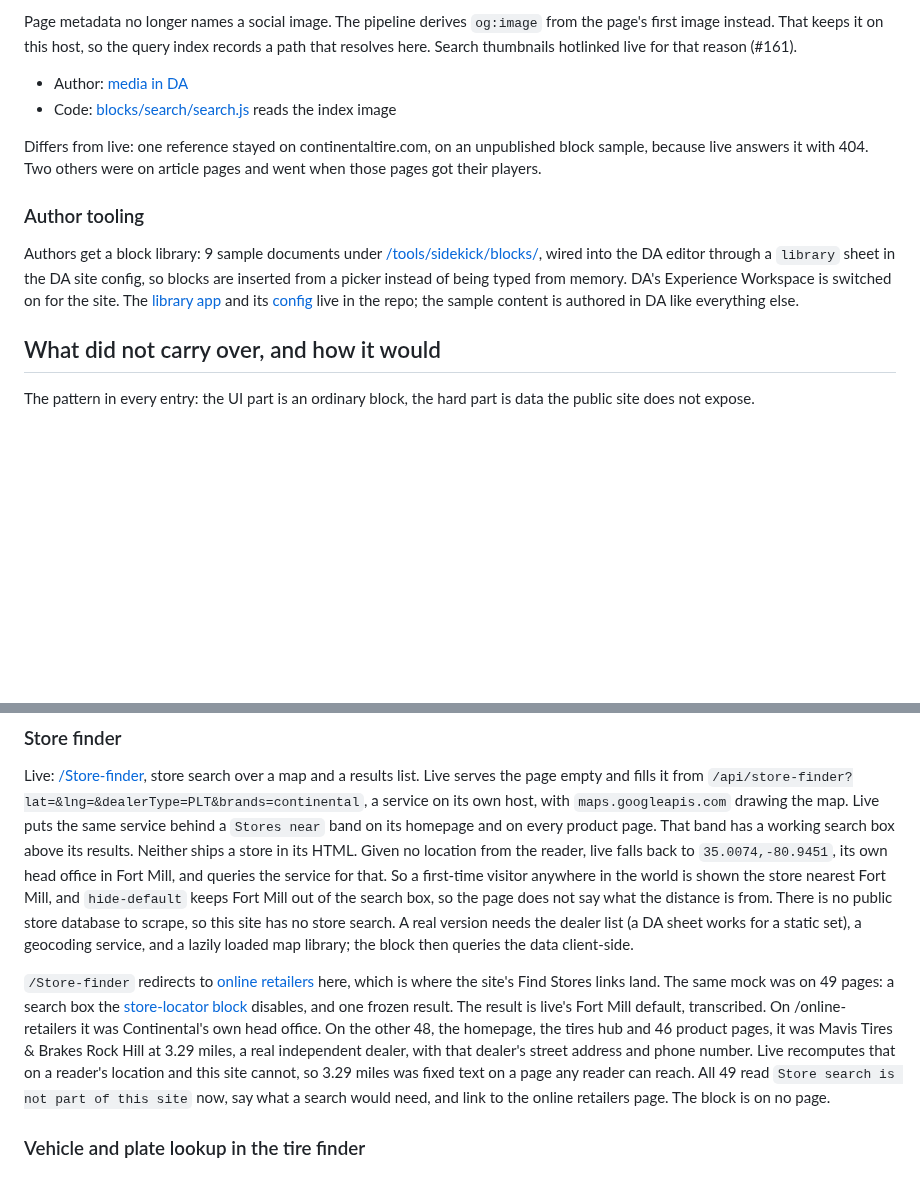
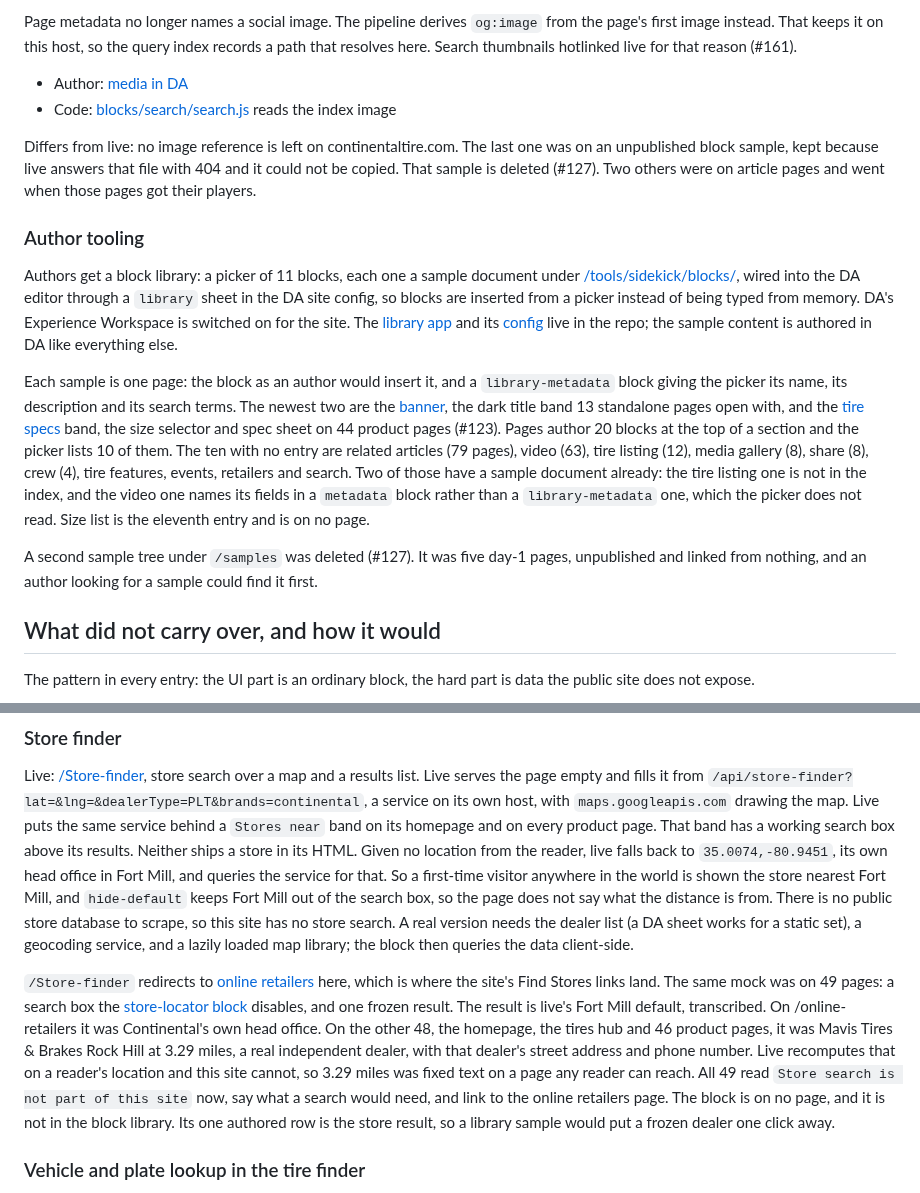
Before and after one commit to cloudadoption/contitires, a Markdown page: README.md, 2 parts joined by grey strips. Drawn GitHub-style; blank space fills up the shorter version.

Commit message:
Library club: banner and tire specs in the picker, and the second sample tree gone (#284)
* docs(#123, #127): two samples the picker was missing, and the sample tree beside it

banner and tire-specs are on 13 and 44 pages and had no library entry, so an
author building a learn category page or a product page had nothing to insert.
Both have a sample document under /tools/sidekick/blocks/ now and a row in the
library index. The picker lists 11 blocks.

The five /samples pages are deleted. They were unpublished, linked from nothing,
and an author looking for a sample could find them first.

store-locator is the third block #123 names. Its one authored row is the store
result, so a sample would put a frozen dealer one click away. That is what #281
took off 48 pages, so it is not here.

* docs(#123): the library covers 10 of the 20 blocks pages author

The first count read 16 blocks and seven with no entry. It keyed a block off an
unclassed parent, and a section an author gave a Style to is classed itself, so
every block in a styled section was missed. Ten have no entry, and tire listing,
crew and tire features are among them.

```diff
--- a/README.md
+++ b/README.md
@@ -236,11 +236,15 @@ Page metadata no longer names a social image. The pipeline derives `og:image` fr
 - Author: [media in DA](https://da.live/#/cloudadoption/contitires/media)
 - Code: [blocks/search/search.js](blocks/search/search.js) reads the index image
 
-Differs from live: one reference stayed on continentaltire.com, on an unpublished block sample, because live answers it with 404. Two others were on article pages and went when those pages got their players.
+Differs from live: no image reference is left on continentaltire.com. The last one was on an unpublished block sample, kept because live answers that file with 404 and it could not be copied. That sample is deleted (#127). Two others were on article pages and went when those pages got their players.
 
 ### Author tooling
 
-Authors get a block library: 9 sample documents under [/tools/sidekick/blocks/](https://main--contitires--cloudadoption.aem.live/tools/sidekick/blocks/perfect-fit), wired into the DA editor through a `library` sheet in the DA site config, so blocks are inserted from a picker instead of being typed from memory. DA's Experience Workspace is switched on for the site. The [library app](tools/sidekick/library.html) and its [config](tools/sidekick/library.json) live in the repo; the sample content is authored in DA like everything else.
+Authors get a block library: a picker of 11 blocks, each one a sample document under [/tools/sidekick/blocks/](https://main--contitires--cloudadoption.aem.live/tools/sidekick/blocks/perfect-fit), wired into the DA editor through a `library` sheet in the DA site config, so blocks are inserted from a picker instead of being typed from memory. DA's Experience Workspace is switched on for the site. The [library app](tools/sidekick/library.html) and its [config](tools/sidekick/library.json) live in the repo; the sample content is authored in DA like everything else.
+
+Each sample is one page: the block as an author would insert it, and a `library-metadata` block giving the picker its name, its description and its search terms. The newest two are the [banner](https://main--contitires--cloudadoption.aem.live/tools/sidekick/blocks/banner), the dark title band 13 standalone pages open with, and the [tire specs](https://main--contitires--cloudadoption.aem.live/tools/sidekick/blocks/tire-specs) band, the size selector and spec sheet on 44 product pages (#123). Pages author 20 blocks at the top of a section and the picker lists 10 of them. The ten with no entry are related articles (79 pages), video (63), tire listing (12), media gallery (8), share (8), crew (4), tire features, events, retailers and search. Two of those have a sample document already: the tire listing one is not in the index, and the video one names its fields in a `metadata` block rather than a `library-metadata` one, which the picker does not read. Size list is the eleventh entry and is on no page.
+
+A second sample tree under `/samples` was deleted (#127). It was five day-1 pages, unpublished and linked from nothing, and an author looking for a sample could find it first.
 
 ## What did not carry over, and how it would
 
@@ -250,7 +254,7 @@ The pattern in every entry: the UI part is an ordinary block, the hard part is d
 
 Live: [/Store-finder](https://continentaltire.com/Store-finder), store search over a map and a results list. Live serves the page empty and fills it from `/api/store-finder?lat=&lng=&dealerType=PLT&brands=continental`, a service on its own host, with `maps.googleapis.com` drawing the map. Live puts the same service behind a `Stores near` band on its homepage and on every product page. That band has a working search box above its results. Neither ships a store in its HTML. Given no location from the reader, live falls back to `35.0074,-80.9451`, its own head office in Fort Mill, and queries the service for that. So a first-time visitor anywhere in the world is shown the store nearest Fort Mill, and `hide-default` keeps Fort Mill out of the search box, so the page does not say what the distance is from. There is no public store database to scrape, so this site has no store search. A real version needs the dealer list (a DA sheet works for a static set), a geocoding service, and a lazily loaded map library; the block then queries the data client-side.
 
-`/Store-finder` redirects to [online retailers](https://main--contitires--cloudadoption.aem.live/online-retailers) here, which is where the site's Find Stores links land. The same mock was on 49 pages: a search box the [store-locator block](blocks/store-locator/store-locator.js) disables, and one frozen result. The result is live's Fort Mill default, transcribed. On /online-retailers it was Continental's own head office. On the other 48, the homepage, the tires hub and 46 product pages, it was Mavis Tires & Brakes Rock Hill at 3.29 miles, a real independent dealer, with that dealer's street address and phone number. Live recomputes that on a reader's location and this site cannot, so 3.29 miles was fixed text on a page any reader can reach. All 49 read `Store search is not part of this site` now, say what a search would need, and link to the online retailers page. The block is on no page.
+`/Store-finder` redirects to [online retailers](https://main--contitires--cloudadoption.aem.live/online-retailers) here, which is where the site's Find Stores links land. The same mock was on 49 pages: a search box the [store-locator block](blocks/store-locator/store-locator.js) disables, and one frozen result. The result is live's Fort Mill default, transcribed. On /online-retailers it was Continental's own head office. On the other 48, the homepage, the tires hub and 46 product pages, it was Mavis Tires & Brakes Rock Hill at 3.29 miles, a real independent dealer, with that dealer's street address and phone number. Live recomputes that on a reader's location and this site cannot, so 3.29 miles was fixed text on a page any reader can reach. All 49 read `Store search is not part of this site` now, say what a search would need, and link to the online retailers page. The block is on no page, and it is not in the block library. Its one authored row is the store result, so a library sample would put a frozen dealer one click away.
 
 ### Vehicle and plate lookup in the tire finder
 
```
